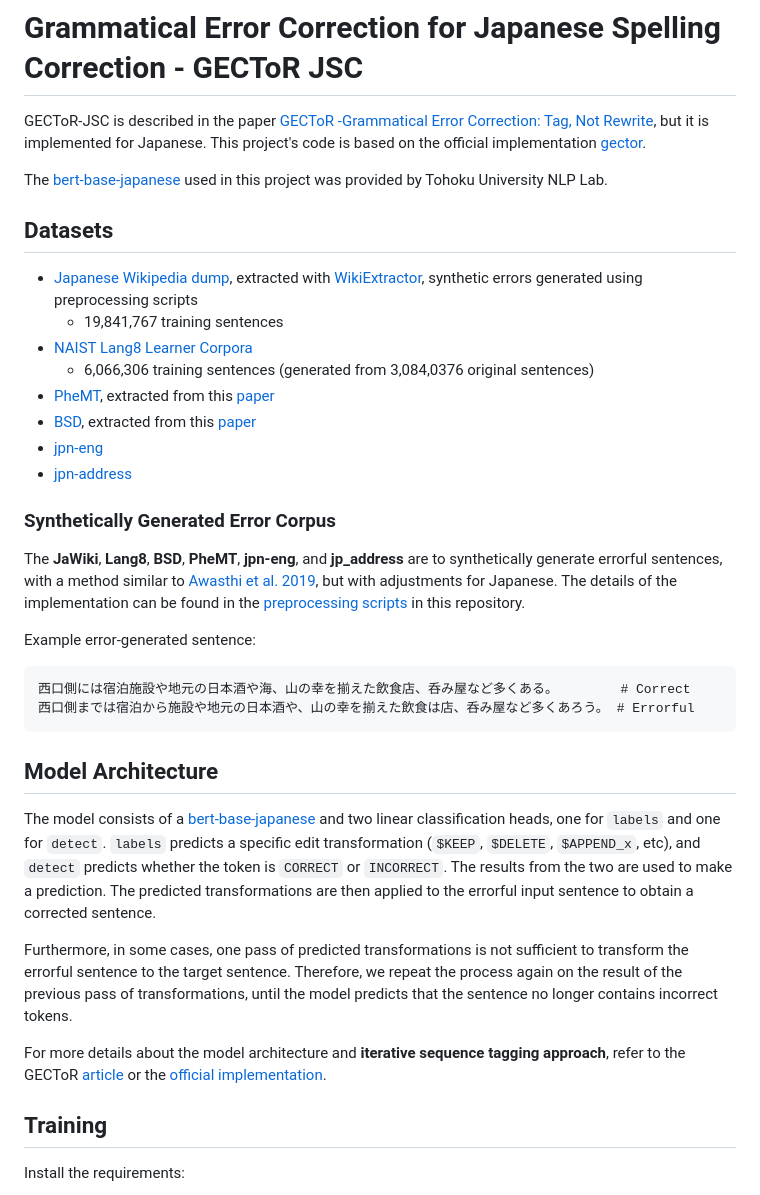
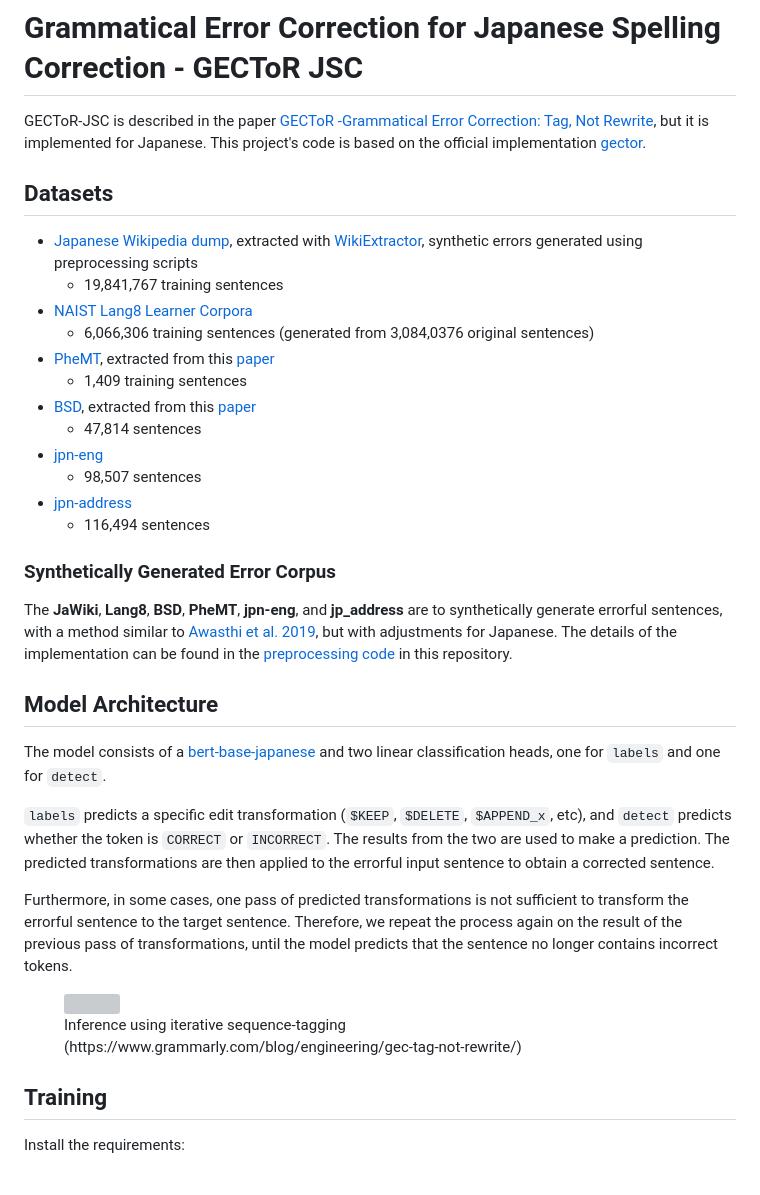
Before and after one commit to phkhanhtrinh23/japanese_spelling_correction, a Markdown page: README.md, the part around one of its changes. Rendered like a GitHub page; grey boxes are pictures that could not be loaded.

````diff
--- a/README.md
+++ b/README.md
@@ -1,8 +1,6 @@
 # Grammatical Error Correction for Japanese Spelling Correction - GECToR JSC
 
 GECToR-JSC is described in the paper [GECToR -Grammatical Error Correction: Tag, Not Rewrite](https://arxiv.org/abs/2005.12592), but it is implemented for Japanese. This project's code is based on the official implementation [gector](https://github.com/grammarly/gector).
-
-The [bert-base-japanese](https://huggingface.co/cl-tohoku/bert-base-japanese-v2) used in this project was provided by Tohoku University NLP Lab.
 
 ## Datasets
 
@@ -11,27 +9,31 @@ The [bert-base-japanese](https://huggingface.co/cl-tohoku/bert-base-japanese-v2)
 - [NAIST Lang8 Learner Corpora](https://sites.google.com/site/naistlang8corpora/)
   - 6,066,306 training sentences (generated from 3,084,0376 original sentences)
 - [PheMT](https://github.com/cl-tohoku/PheMT), extracted from this [paper](https://arxiv.org/pdf/2011.02121.pdf)
+  - 1,409 training sentences
 - [BSD](https://github.com/tsuruoka-lab/BSD), extracted from this [paper](https://arxiv.org/pdf/2008.01940.pdf)
+  - 47,814 sentences
 - [jpn-eng](http://www.manythings.org/anki/)
+  - 98,507 sentences
 - [jpn-address](https://drive.google.com/drive/folders/1kBz8wbYztRkgz2nQgQvBD1wkWz8Jwz1-?usp=sharing)
+  - 116,494 sentences
 
 ### Synthetically Generated Error Corpus
 
-The **JaWiki**, **Lang8**, **BSD**, **PheMT**, **jpn-eng**, and **jp_address** are to synthetically generate errorful sentences, with a method similar to [Awasthi et al. 2019](https://github.com/awasthiabhijeet/PIE/tree/master/errorify), but with adjustments for Japanese. The details of the implementation can be found in the [preprocessing scripts](https://github.com/phkhanhtrinh23/gector_jsc/blob/main/utils/preprocess.py) in this repository.
+The **JaWiki**, **Lang8**, **BSD**, **PheMT**, **jpn-eng**, and **jp_address** are to synthetically generate errorful sentences, with a method similar to [Awasthi et al. 2019](https://github.com/awasthiabhijeet/PIE/tree/master/errorify), but with adjustments for Japanese. The details of the implementation can be found in the [preprocessing code](https://github.com/phkhanhtrinh23/gector_jsc/blob/main/utils/preprocess.py) in this repository.
 
-Example error-generated sentence:
-```
-西口側には宿泊施設や地元の日本酒や海、山の幸を揃えた飲食店、呑み屋など多くある。        # Correct
-西口側までは宿泊から施設や地元の日本酒や、山の幸を揃えた飲食は店、呑み屋など多くあろう。 # Errorful
-```
 
 ## Model Architecture
 
-The model consists of a [bert-base-japanese](https://huggingface.co/cl-tohoku/bert-base-japanese-v2) and two linear classification heads, one for `labels` and one for `detect`. `labels` predicts a specific edit transformation (`$KEEP`, `$DELETE`, `$APPEND_x`, etc), and `detect` predicts whether the token is `CORRECT` or `INCORRECT`. The results from the two are used to make a prediction. The predicted transformations are then applied to the errorful input sentence to obtain a corrected sentence.
+The model consists of a [bert-base-japanese](https://huggingface.co/cl-tohoku/bert-base-japanese-v2) and two linear classification heads, one for `labels` and one for `detect`.
+
+`labels` predicts a specific edit transformation (`$KEEP`, `$DELETE`, `$APPEND_x`, etc), and `detect` predicts whether the token is `CORRECT` or `INCORRECT`. The results from the two are used to make a prediction. The predicted transformations are then applied to the errorful input sentence to obtain a corrected sentence.
 
 Furthermore, in some cases, one pass of predicted transformations is not sufficient to transform the errorful sentence to the target sentence. Therefore, we repeat the process again on the result of the previous pass of transformations, until the model predicts that the sentence no longer contains incorrect tokens.
 
-For more details about the model architecture and __iterative sequence tagging approach__, refer to the GECToR [article](https://www.grammarly.com/blog/engineering/gec-tag-not-rewrite/) or the [official implementation](https://github.com/grammarly/gector/blob/master/gector/seq2labels_model.py).
+<figure>
+<img src="images/GEC-scheme.jpg">
+<figcaption>Inference using iterative sequence-tagging (https://www.grammarly.com/blog/engineering/gec-tag-not-rewrite/)</figcaption>
+</figure>
 
 ## Training
 Install the requirements:
````
Also changed, not shown: other parts of README.md (+58 -15 lines).
